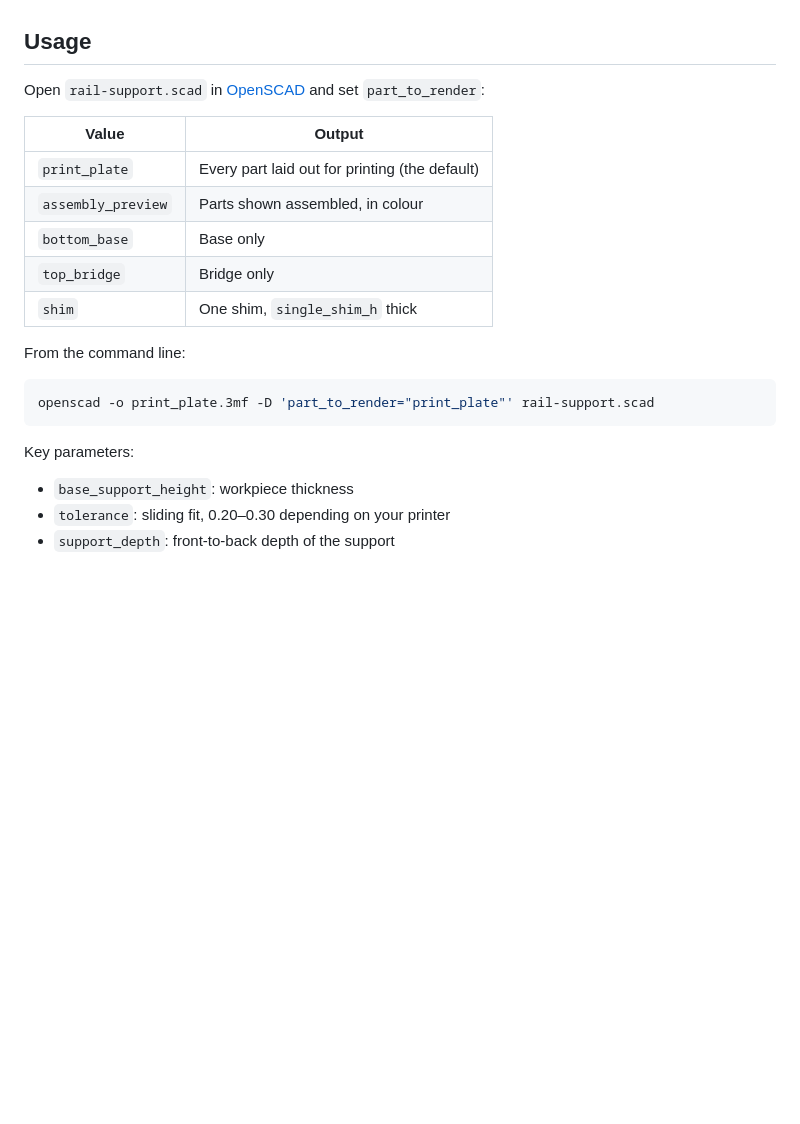
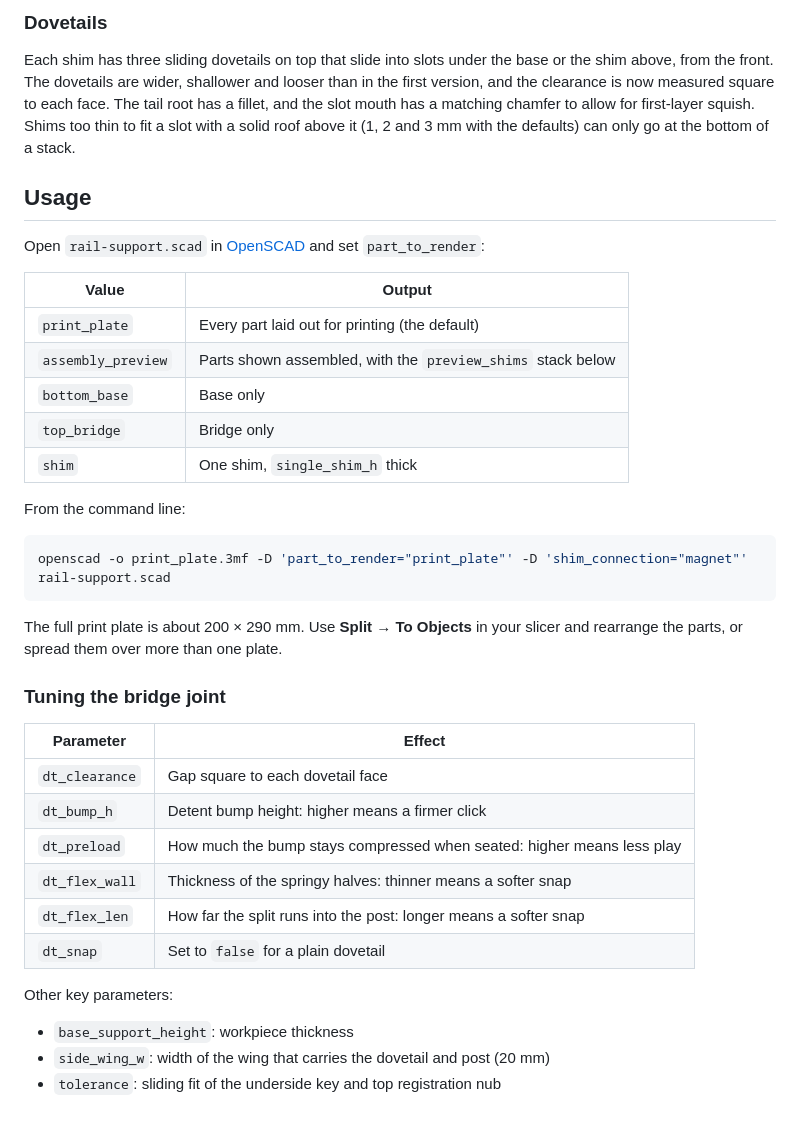
Before and after one commit to dstengle/guide-rail-supports, a Markdown page: README.md, the part around one of its changes. Drawn GitHub-style; blank space fills up the shorter version.

````diff
--- a/README.md
+++ b/README.md
@@ -24,24 +63,46 @@ The current design is a parametric OpenSCAD model built for the **Makita 183 mm
+### Dovetails
+
+Each shim has three sliding dovetails on top that slide into slots under the base or the
+shim above, from the front. The dovetails are wider, shallower and looser than in the
+first version, and the clearance is now measured square to each face. The tail root has
+a fillet, and the slot mouth has a matching chamfer to allow for first-layer squish.
+Shims too thin to fit a slot with a solid roof above it (1, 2 and 3 mm with the defaults)
+can only go at the bottom of a stack.
 
 ## Usage
 
 Open `rail-support.scad` in [OpenSCAD](https://openscad.org/) and set `part_to_render`:
 
-| Value              | Output                                          |
-|--------------------|-------------------------------------------------|
-| `print_plate`      | Every part laid out for printing (the default)  |
-| `assembly_preview` | Parts shown assembled, in colour                 |
-| `bottom_base`      | Base only                                       |
-| `top_bridge`       | Bridge only                                     |
-| `shim`             | One shim, `single_shim_h` thick                 |
+| Value              | Output                                                      |
+|--------------------|-------------------------------------------------------------|
+| `print_plate`      | Every part laid out for printing (the default)              |
+| `assembly_preview` | Parts shown assembled, with the `preview_shims` stack below |
+| `bottom_base`      | Base only                                                   |
+| `top_bridge`       | Bridge only                                                 |
+| `shim`             | One shim, `single_shim_h` thick                             |
 
 From the command line:
 
 ```bash
-openscad -o print_plate.3mf -D 'part_to_render="print_plate"' rail-support.scad
+openscad -o print_plate.3mf -D 'part_to_render="print_plate"' -D 'shim_connection="magnet"' rail-support.scad
 ```
 
-Key parameters:
+The full print plate is about 200 × 290 mm. Use **Split → To Objects** in your slicer and
+rearrange the parts, or spread them over more than one plate.
+
+### Tuning the bridge joint
+
+| Parameter      | Effect                                                                 |
+|----------------|------------------------------------------------------------------------|
+| `dt_clearance` | Gap square to each dovetail face                                       |
+| `dt_bump_h`    | Detent bump height: higher means a firmer click                        |
+| `dt_preload`   | How much the bump stays compressed when seated: higher means less play |
+| `dt_flex_wall` | Thickness of the springy halves: thinner means a softer snap           |
+| `dt_flex_len`  | How far the split runs into the post: longer means a softer snap       |
+| `dt_snap`      | Set to `false` for a plain dovetail                                    |
+
+Other key parameters:
 
 - `base_support_height`: workpiece thickness
-- `tolerance`: sliding fit, 0.20–0.30 depending on your printer
-- `support_depth`: front-to-back depth of the support
+- `side_wing_w`: width of the wing that carries the dovetail and post (20 mm)
+- `tolerance`: sliding fit of the underside key and top registration nub
````
Also changed, not shown: other parts of README.md (+47 -8 lines), docs/assembly_preview.png, docs/print_plate.png, 1 other file.
